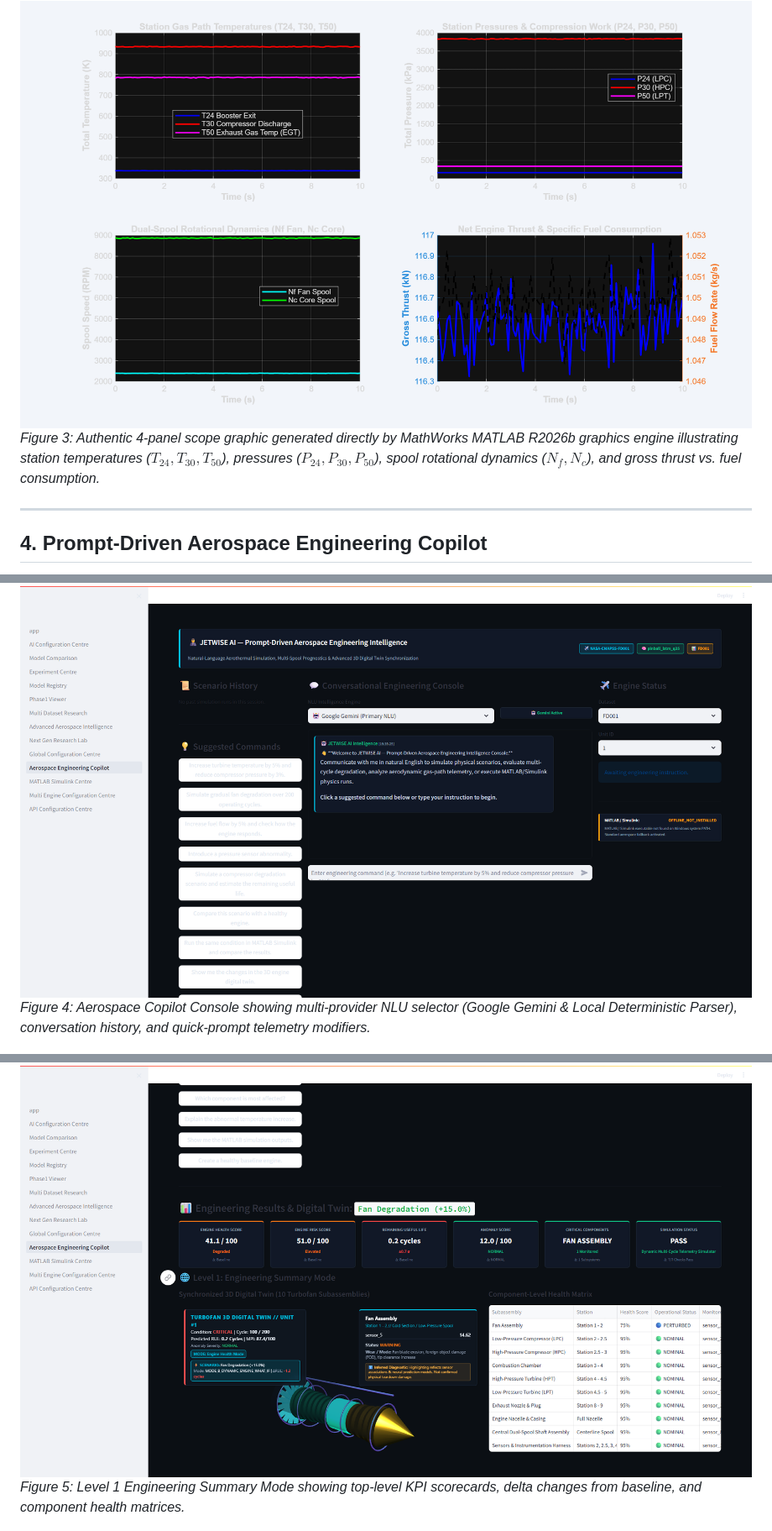
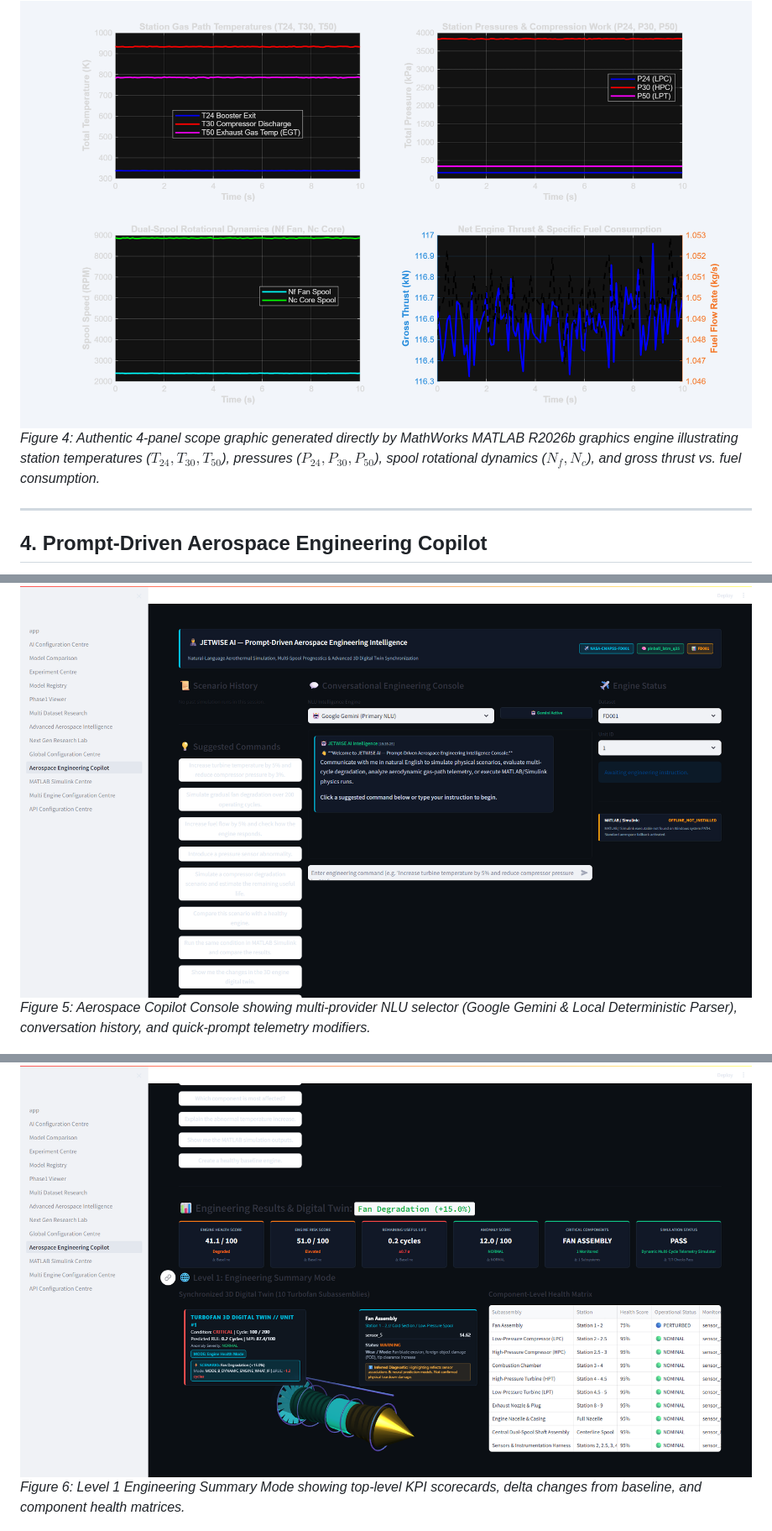
Before and after one commit to sam-black007/Jet-Engine-Failure-Predictor, a Markdown page: README.md, 3 parts joined by grey strips. Shown at 84% size. Drawn GitHub-style.

```diff
--- a/README.md
+++ b/README.md
@@ -251,7 +260,7 @@ Simulations are dispatched through `src/matlab_integration/simulink_runner.py`:
 Rather than relying on browser-interpolated WebGL meshes, the MATLAB engine generates and exports authentic, publication-quality figures directly from MathWorks' native graphics subsystem:
 
 ![Authentic MATLAB Scope Output](assets/matlab_scope_output.png)
-*Figure 3: Authentic 4-panel scope graphic generated directly by MathWorks MATLAB R2026b graphics engine illustrating station temperatures ($T_{24}, T_{30}, T_{50}$), pressures ($P_{24}, P_{30}, P_{50}$), spool rotational dynamics ($N_f, N_c$), and gross thrust vs. fuel consumption.*
+*Figure 4: Authentic 4-panel scope graphic generated directly by MathWorks MATLAB R2026b graphics engine illustrating station temperatures ($T_{24}, T_{30}, T_{50}$), pressures ($P_{24}, P_{30}, P_{50}$), spool rotational dynamics ($N_f, N_c$), and gross thrust vs. fuel consumption.*
 
 ---
 
@@ -260,9 +269,9 @@ Rather than relying on browser-interpolated WebGL meshes, the MATLAB engine gene
 The platform features an intelligent, multi-provider **Aerospace Copilot** (`src/chatbot/multi_provider_agent.py`) capable of translating natural-language flight directives into physical simulation runs.
 
 ![Copilot Console](assets/copilot_prompt_console.png)
-*Figure 4: Aerospace Copilot Console showing multi-provider NLU selector (Google Gemini & Local Deterministic Parser), conversation history, and quick-prompt telemetry modifiers.*
+*Figure 5: Aerospace Copilot Console showing multi-provider NLU selector (Google Gemini & Local Deterministic Parser), conversation history, and quick-prompt telemetry modifiers.*
 
 ![Copilot Results](assets/copilot_scenario_results.png)
-*Figure 5: Level 1 Engineering Summary Mode showing top-level KPI scorecards, delta changes from baseline, and component health matrices.*
+*Figure 6: Level 1 Engineering Summary Mode showing top-level KPI scorecards, delta changes from baseline, and component health matrices.*
 
 ![Copilot Advanced Workspace](assets/copilot_level2_workspace.png)
```
Also changed, not shown: other parts of README.md (+20 -11 lines), assets/matlab_r2026b_installation.png (added), assets/simulink_turbofan_model.png (added), 1 other file.
